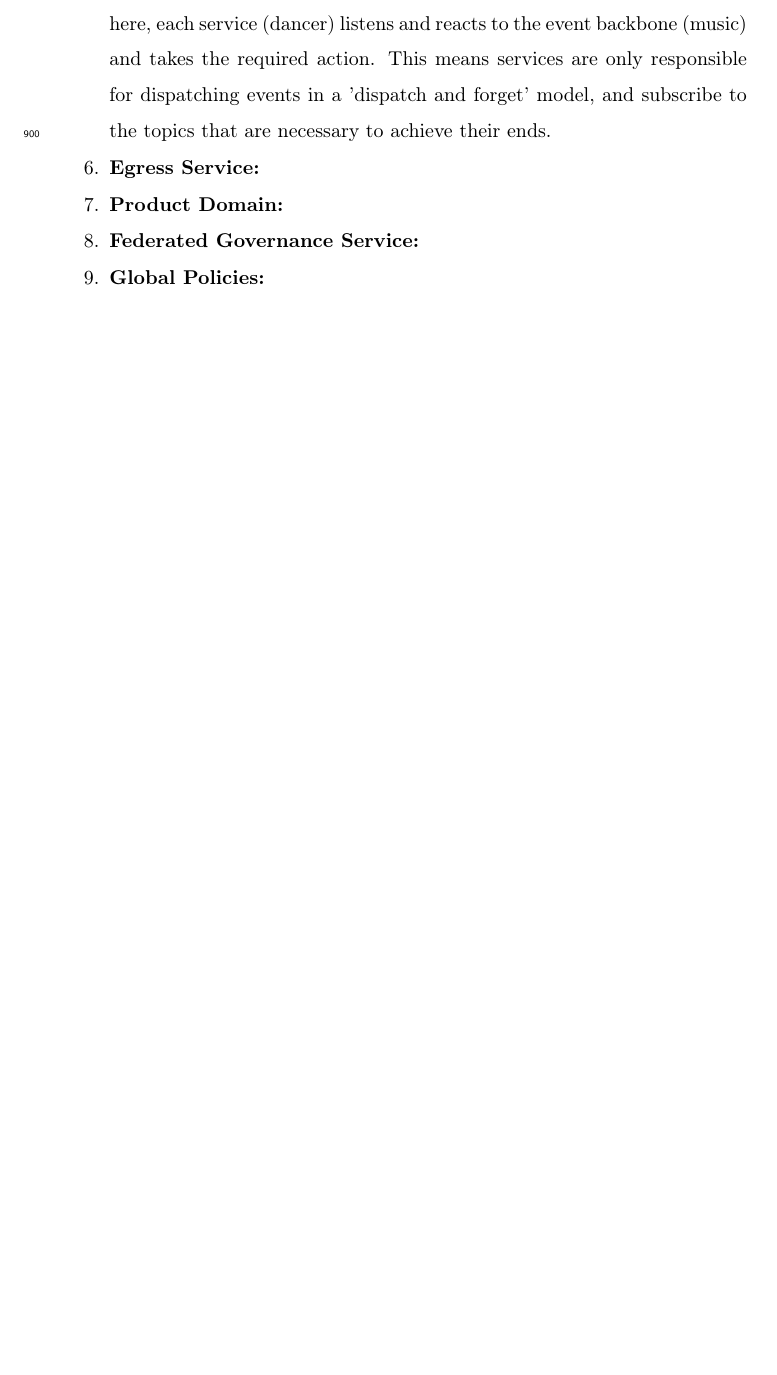
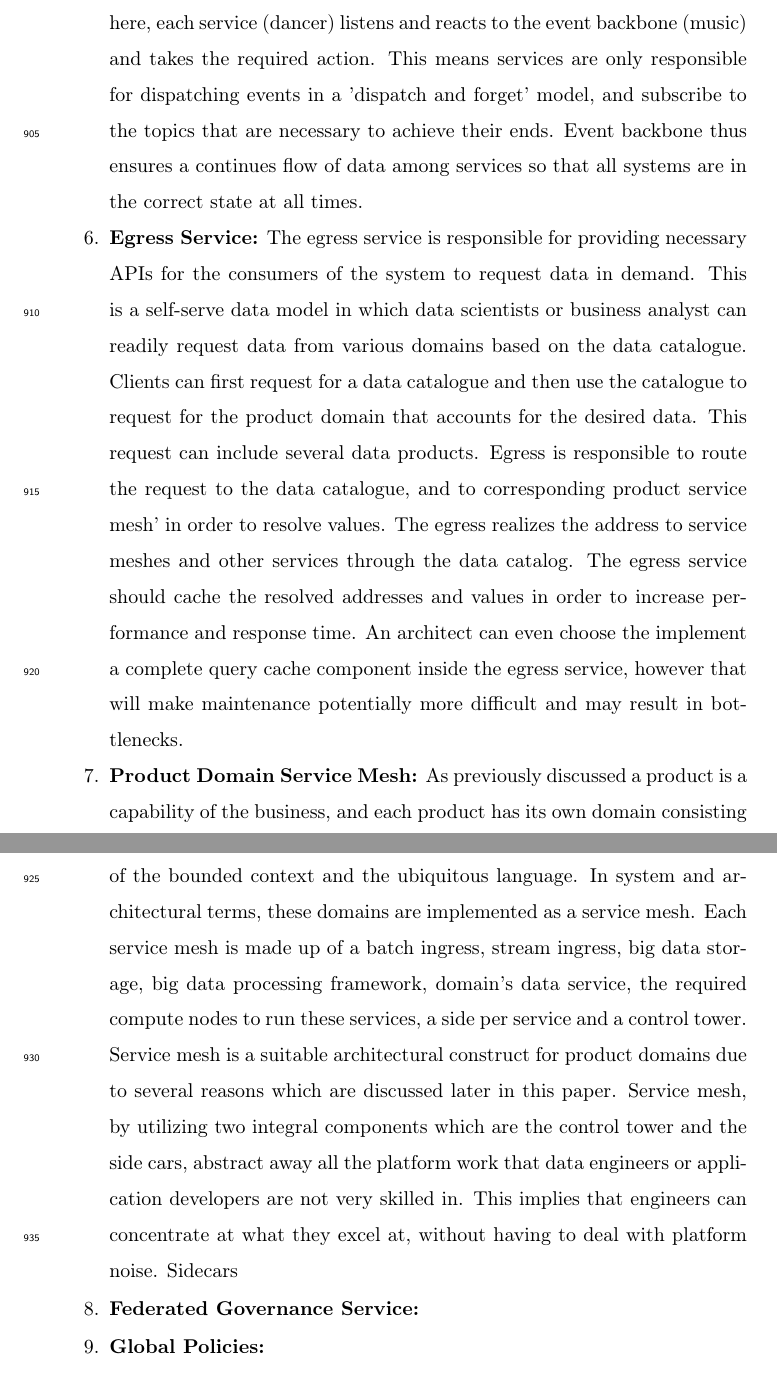
Before and after one commit to Polyhistor/Cybermycelium-Distributed-domain-driven-architecture-for-big-data-systems, a LaTeX paper (Domain-driven-distributed-RA-for-BD.tex): part of page 37 of 51 before the commit and two parts of pages 37 and 38 of 52 after it, the two joined at a grey line, cut so that both start at the same text, the shorter picture padded with empty space. Compiled offline with pdfLaTeX.

Commit message:
written about egress, product domain and expanded on many areas

```diff
--- a/Domain-driven-distributed-RA-for-BD.tex
+++ b/Domain-driven-distributed-RA-for-BD.tex
@@ -565,10 +565,18 @@ The main elements are;
     \item \textbf{Ingress Service:} The ingress service is responsible for exposing the necessary port and endpoint for the data to flow to the system. Depending on the nature of the request, the ingress service will load balance to either batch processing controller or stream processing controller. It is essential for the ingress service to operate asynchronously to avoid any potential choke points. In addition, ingress handles the SSL termination, and potentially name-based virtual hosting. Ingress has several benefits. Firstly, it helps with security by consolidating by preventing port proliferation and direct access to services. Secondly, it help with performance by distributing requests based on their nature, and SSL termination.
     \item \textbf{Batch Processing Controller:} Batch processing controller is responsible for dispatching batch events to the event backbone. This service should be a small service (could be a Lambda) with the main responsibility of receiving a request for batch processing and dispatching an event to the event broker. Because the nature of the request is of type batch and has been clearly distinguished by the ingress, batch processing controller can dispatch events in bulk and asynchronously. This is the main difference of this service to stream processing controller. Batch processing controller can execute other non compute-intensive tasks such as scrubbing properties from the given data or adding headers.
     \item \textbf{Stream Processing Controller:} Stream processing controller is responsible for dispatching streaming events to the event backbone through the event broker. This service has been segregated from the batch service as it has to account for a different nature of events. Streams are synchronous in nature, and can require high-throughput. This service is a small service as well, but non-heavy computations such as enabling stream provenance, and one-pass algorithms can be utilized.
-    \item \textbf{Event Broker:} Event brokers are designed to achieve 'inversion of control'. As the company evolves and requirements emerge, the number of nodes in the service increases, new regions of operations may be added, and new events might need to be dispatched. As each service has to communicate with the rest through the event backbone, each service will be required to implement it's own event handling module. This can easily turn into a spaghetti of various implementation by various teams, and can even cause bugs and unexpected behaviors. To overcome this challenge, an event broker is introduced to each main service of the architecture, plus the ingress and egress. Each service connects to its local event broker and publishes and subscribes to events through that broker. One of the key success criteria of the event broker is a unified interface that sits at a right level of abstraction to account for all services of the architecture. Event brokers, being environmentally agnostic can be deployed to any on-premise, private or public infrastructure. Event brokers can also account for more dynamism by learning which events should be routed to which consumer applications.
-    \item \textbf{Event Backbone:} This is the heart of the Cybermycelium, facilitating communication among all the nodes. Event backbone in itself should be distributed and ideally clustered to account for the ever-increasing scale of the system. Communication occurs as choreographed events from services analogous to a dance troupe. In a dance troupe, the members respond to the rhythm of the music by moving according to their specific roles. In here, each service (dancer) listens and reacts to the event backbone (music) and takes the required action. This means services are only responsible for dispatching events in a 'dispatch and forget' model, and subscribe to the topics that are necessary to achieve their ends.
-    \item \textbf{Egress Service:}
-    \item \textbf{Product Domain:}
+    \item \textbf{Event Broker:} Event brokers are designed to achieve 'inversion of control'. As the company evolves and requirements emerge, the number of nodes in the service increases, new regions of operations may be added, and new events might need to be dispatched. As each service has to communicate with the rest through the event backbone, each service will be required to implement it's own event handling module. This can easily turn into a spaghetti of various implementation by various teams, and can even cause bugs and unexpected behaviors. To overcome this challenge, an event broker is introduced to each main service of the architecture, plus the ingress and egress. Each service connects to its local event broker and publishes and subscribes to events through that broker. One of the key success criteria of the event broker is a unified interface that sits at a right level of abstraction to account for all services of the architecture. Event brokers, being environmentally agnostic can be deployed to any on-premise, private or public infrastructure. Event brokers can also account for more dynamism by learning which events should be routed to which consumer applications. Even brokers do also implement circuit breaking, which means if the service they have to broke to is not available and does not respond for a certain amount of time, the broker establishes unavailability as a service to the system, so no further requests come through. This is essential to preventing a ripple effect over the whole system if one system fails.
+    \item \textbf{Event Backbone:} This is the heart of the Cybermycelium, facilitating communication among all the nodes. Event backbone in itself should be distributed and ideally clustered to account for the ever-increasing scale of the system. Communication occurs as choreographed events from services analogous to a dance troupe. In a dance troupe, the members respond to the rhythm of the music by moving according to their specific roles. In here, each service (dancer) listens and reacts to the event backbone (music) and takes the required action. This means services are only responsible for dispatching events in a 'dispatch and forget' model, and subscribe to the topics that are necessary to achieve their ends. Event backbone thus ensures a continues flow of data among services so that all systems are in the correct state at all times.
+    \item \textbf{Egress Service:} The egress service is responsible for providing necessary APIs for the consumers of the system to request data in demand. This is a self-serve data model in which data scientists or business analyst can readily request data from various domains based on the data catalogue. Clients can first request for a data catalogue and then use the catalogue to request for the product domain that accounts for the desired data. This request can include several data products. Egress is responsible to route the request to the data catalogue, and to corresponding product service mesh' in order to resolve values. The egress realizes the address to service meshes and other services through the data catalog. The egress service should cache the resolved addresses and values in order to increase performance and response time. An architect can even choose the implement a complete query cache component inside the egress service, however that will make maintenance potentially more difficult and may result in bottlenecks.
+    \item \textbf{Product Domain Service Mesh:} As previously discussed a product is a capability of the business, and each product has its own domain consisting of the bounded context and the ubiquitous language. In system and architectural terms, these domains are implemented as a service mesh. Each service mesh is made up of a batch ingress, stream ingress, big data storage, big data processing framework, domain's data service, the required compute nodes to run these services, a side per service and a control tower.
+
+
+    Service mesh is a suitable architectural construct for product domains due to several reasons which are discussed later in this paper. Service mesh, by utilizing two integral components which are the control tower and the side cars, abstract away all the platform work that data engineers or application developers are not very skilled in. This implies that engineers can concentrate at what they excel at, without having to deal with platform noise. Sidecars
+
+
+
+
+
     \item \textbf{Federated Governance Service:}
     \item \textbf{Global Policies:}
     \item \textbf{Security Regulations:}
```
Also changed, not shown: Domain-driven-distributed-RA-for-BD.pdf, 3 other files.
